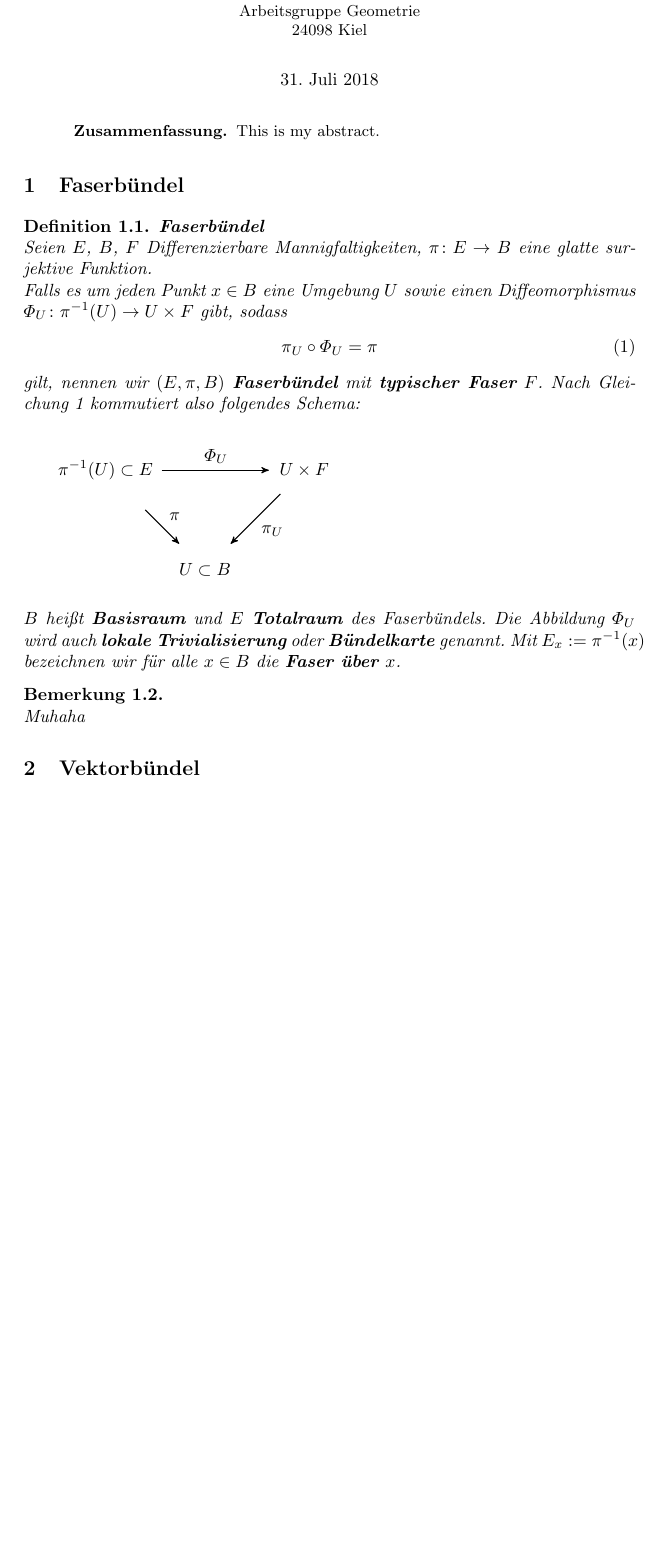
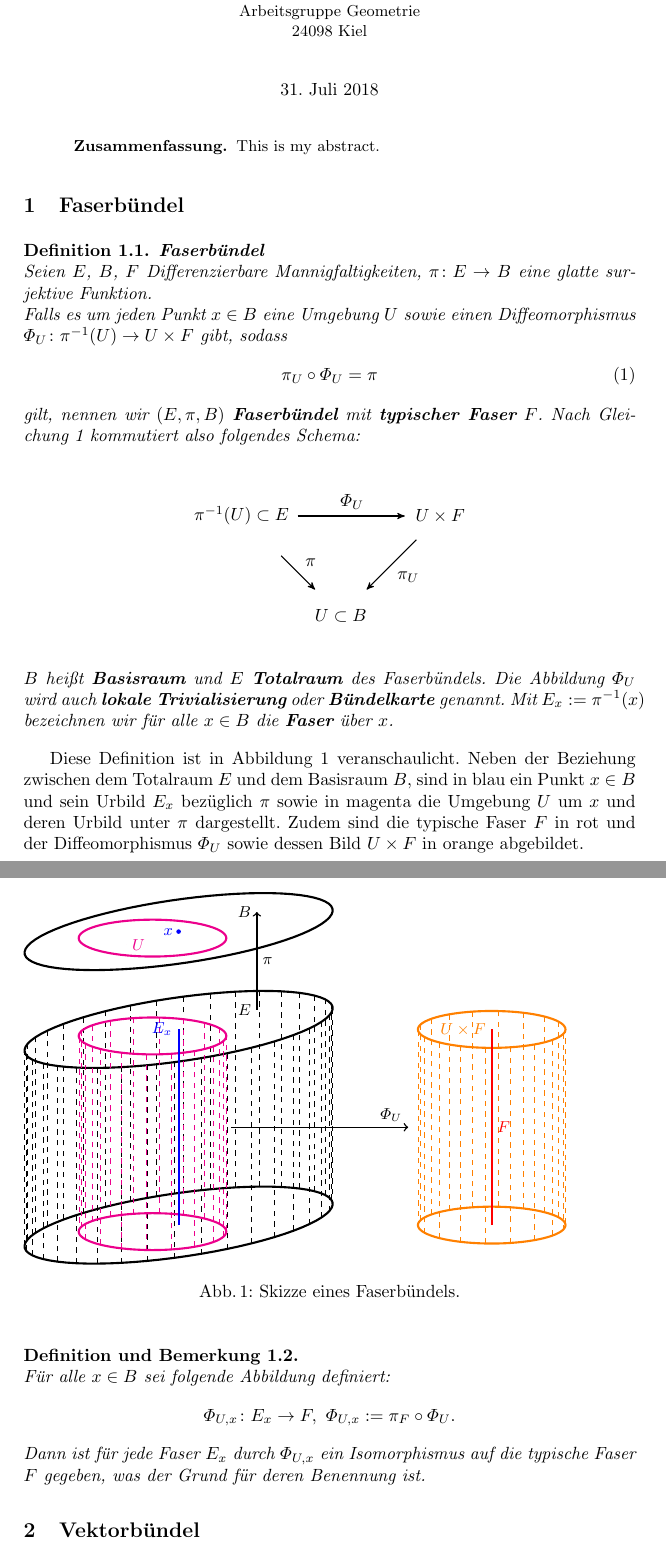
Before and after one commit to AdrianPegler/VerfMathText, a LaTeX paper (kürzel_v1.tex, which reads faserbundel.tex): part of the page before the commit and two parts of pages 1 and 2 of 2 after it, the two joined at a grey line, cut so that both start at the same text, the shorter picture padded with empty space. Compiled offline with pdfLaTeX.

Commit message:
Grafik eingefügt
Grafik zur Schematischen Darstellung eines Faserbündels eingefügt

```diff
--- a/faserbundel.tex
+++ b/faserbundel.tex
@@ -8,7 +8,7 @@ Falls es um jeden Punkt $x \in B$ eine Umgebung $U$ sowie einen Diffeomorphismus
 \label{eq:kommut}
 \end{equation}
 gilt, nennen wir $\left( E, \pi, B \right)$ \textbf{Faserbündel} mit \textbf{typischer Faser} $F$. Nach \autoref{eq:kommut} kommutiert also folgendes Schema:
-
+\begin{center}
   \begin{tikzpicture}[->, >=stealth', shorten >=1pt, auto, node distance=2.8cm, semithick]
     \tikzstyle{every state}=[draw=none]
 
@@ -19,9 +19,91 @@ gilt, nennen wir $\left( E, \pi, B \right)$ \textbf{Faserbündel} mit \textbf{ty
     \path (A) edge              node {$\Phi_U$} (C)
 	      edge              node {$\pi$} (B)
 	  (C) edge              node {$\pi_U$} (B);
-\end{tikzpicture}\\
+  \end{tikzpicture}
+\end{center}%\\
 $B$ heißt \textbf{Basisraum} und $E$ \textbf{Totalraum} des Faserbündels. Die Abbildung $\Phi_U$ wird auch \textbf{lokale Trivialisierung} oder \textbf{Bündelkarte} genannt.
-Mit $E_x := \pi^{-1}(x)$  bezeichnen wir für alle $x \in B$ die \textbf{Faser über $x$}. }
+Mit $E_x := \pi^{-1}(x)$  bezeichnen wir für alle $x \in B$ die \textbf{Faser} über $x$. }
 
+\begin{figure}[t]
+  \begin{tikzpicture}[MyPersp]%,font=\large]
+    % the base circle is the unit circle in plane Oxy
+    \def\h{1.5}% Heigth of the ellipse center (on the axis of the cylinder)
+    \def\offa{0.5}%
+    \def\offb{2.6}%
+    \def\offc{1.4}%
+    \def\offd{3}%
 
-\thmbox{bem}{}{Muhaha}
+    %%%%%%%%%%%%%%%%%%%%%
+    % representation of E
+    %%%%%%%%%%%%%%%%%%%%%
+    \foreach \t in {10,20,...,360}% generatrices 1
+      \draw[dashed] ({\offb*cos(\t)},{\offc*sin(\t)},0)--({\offb*cos(\t)},{\offc*sin(\t)},{2.0*\h});
+    \draw[very thick] (\offb*1,\offc*0,0) % lower circle
+	\foreach \t in {5,10,...,360}{--({\offb*cos(\t)},{\offc*sin(\t)},0)}--cycle;
+    \draw[very thick] (\offb*1,\offc*0,{2*\h}) % upper circle
+	\foreach \t in {5,10,...,360}{--({\offb*cos(\t)},{\offc*sin(\t)},{2*\h})}--cycle;
+
+    \fill[] (-1.5,0,2*\h) circle (0pt) node[left]{$E$};
+
+    %%%%%%%%%%%%%%%%%%%%%
+    % representation of B, U and x
+    %%%%%%%%%%%%%%%%%%%%%
+    \draw[very thick] (\offb*1,\offc*0,{3*\h}) % B
+	\foreach \t in {5,10,...,360}{--({\offb*cos(\t)},{\offc*sin(\t)},{3*\h})}--cycle;
+    \draw[magenta, very thick] ({1+\offa},{0},{3*\h}) % U
+	\foreach \t in {5,10,...,360}{--({cos(\t)+\offa},{sin(\t)},{3*\h})}--cycle;
+
+    \fill[]     (-1.5,0,3*\h) circle (0pt) node[left]{$B$};
+    \fill[magenta] (1,0,3*\h) circle (0pt)node[right]{$U$};
+    \fill[blue]	 (0,0,3*\h) circle (1pt)node[left]{$x$};
+
+  %   \draw[<-,thick] (-1.5,0,3*\h)--(-1.5,0,2*\h) node[above right]{$\pi$};
+    \draw[<-,thick] (-1.5,0,3*\h)--(-1.5,0,2*\h);
+    \fill[] (-1.5,0,2.5*\h) circle (0pt)node[right]{$\pi$};
+
+    %%%%%%%%%%%%%%%%%%%%%
+    % representation of pi^-1(U)
+    %%%%%%%%%%%%%%%%%%%%%
+    \foreach \t in {20,40,...,360}% generatrices
+      \draw[magenta, dashed] ({cos(\t)+\offa},{sin(\t)},0)--({cos(\t)+\offa},{sin(\t)},{2.0*\h});
+    \draw[magenta, very thick] ({1+\offa},{0},0) % lower circle
+	\foreach \t in {5,10,...,360}{--({cos(\t)+\offa},{sin(\t)},0)}--cycle;
+    \draw[magenta, very thick] ({1+\offa},{0},{2*\h}) % upper circle
+	\foreach \t in {5,10,...,360}{--({cos(\t)+\offa},{sin(\t)},{2*\h})}--cycle;
+
+    \draw[blue, very thick] (0,0,0) -- (0,0,2*\h) node[left]{$E_x$};
+  %   \fill[blue] (0,0,\h) circle (0pt) node[left]{$\pi^{-1}(x)$};
+
+    %%%%%%%%%%%%%%%%%%%%%
+    % representation of UxF
+    %%%%%%%%%%%%%%%%%%%%%
+    \foreach \t in {20,40,...,360}% generatrices
+      \draw[orange, dashed] ({cos(\t)-\offd},{sin(\t)+\offd},0)--({cos(\t)-\offd},{sin(\t)+\offd},{2.0*\h});
+    \draw[orange, very thick] ({1-\offd},{0+\offd},0) % lower circle
+	\foreach \t in {5,10,...,360}{--({cos(\t)-\offd},{sin(\t)+\offd},0)}--cycle;
+    \draw[orange, very thick] ({1-\offd},{0+\offd},{2*\h}) % upper circle
+	\foreach \t in {5,10,...,360}{--({cos(\t)-\offd},{sin(\t)+\offd},{2*\h})}--cycle;
+
+    \draw[red, very thick] (0-\offd,0+\offd,0) -- (0-\offd,0+\offd,2*\h);
+    \fill[red]    (0-\offd,0+\offd,\h) circle (0pt) node[right]{$F$};
+    \fill[orange] (0-\offd,0+\offd,2*\h) circle (0pt) node[left]{$U \times F$};
+
+    %%%%%%%%%%%%%%%%%%%%%
+    % representation of Phi_U
+    %%%%%%%%%%%%%%%%%%%%%
+    \draw[->,thick] (-0.5,0.5,\h) -- (-2.2,2.2,\h) node[above left]{$\Phi_U$};
+
+  \end{tikzpicture}
+  \caption{Skizze eines Faserbündels.}
+  \label{fig:faserbundel}
+\end{figure}
+
+Diese Definition ist in \autoref{fig:faserbundel} veranschaulicht. Neben der Beziehung zwischen dem Totalraum $E$ und dem Basisraum $B$, sind in blau ein Punkt $x \in B$ und sein Urbild $E_x$
+bezüglich $\pi$ sowie in magenta die Umgebung $U$ um $x$ und deren Urbild unter $\pi$ dargestellt. Zudem sind die typische Faser $F$ in rot und der Diffeomorphismus $\Phi_U$ sowie dessen Bild
+$U \times F$ in orange abgebildet.
+
+\thmbox{defbem}{}{Für alle $x \in B$ sei folgende Abbildung definiert: \[\Phi_{U,x} \colon E_x \to F , \ \Phi_{U,x} := \pi_F \circ \Phi_U.\]
+Dann ist für jede Faser $E_x$ durch $\Phi_{U,x}$ ein Isomorphismus auf die typische Faser $F$ gegeben, was der Grund für deren Benennung ist.}
+
+% \thmbox{defbem}{Übergangsfunktionen und Cozykelbedingung}{Seien $U_i, U_k \subset B$ offene Umgebungen mit Bündelkarten $\Phi_{U_i}$ und $\Phi_{U_k}$.
+% }
--- a/kürzel_v1.tex
+++ b/kürzel_v1.tex
@@ -23,6 +23,11 @@
 \usepackage{tikz}
 \usetikzlibrary{arrows,automata}
 \usepackage{verbatim}
+\tikzset{
+	MyPersp/.style={scale=1.3,x={(-0.8cm,-0.2cm)},y={(0.8cm,-0.2cm)},z={(0cm,1cm)}},
+% 	MyPersp/.style={scale=1.5,x={(-0.8cm,-0.4cm)},y={(1cm,0cm)},     z={(0cm,1cm)}}, % uncomment the two lines to get a lateral view
+	MyPoints/.style={fill=white,draw=black,thick}
+		}
 
 \usepackage{amsmath}
 
@@ -38,6 +43,7 @@
 \spnewtheorem{exmp}[thm]{Beispiel}{\bfseries}{\itshape} % same for example numbers
 \spnewtheorem{bem}[thm]{Bemerkung}{\bfseries}{\itshape}
 \spnewtheorem{lemdef}[thm]{Lemma und Definition}{\bfseries}{\itshape}
+\spnewtheorem{defbem}[thm]{Definition und Bemerkung}{\bfseries}{\itshape}
 \spnewtheorem{lem}[thm]{Lemma}{\bfseries}{\itshape}
 \spnewtheorem{ann}{Annahme}{\bfseries}{\itshape}
 
```
Also changed, not shown: kürzel_v1.pdf. Lines whose indentation alone changed are shown as unchanged.
